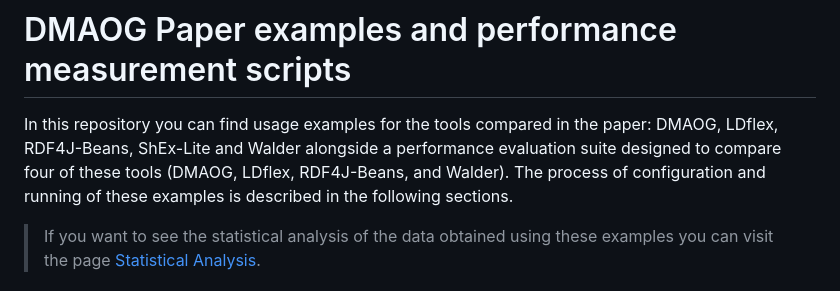
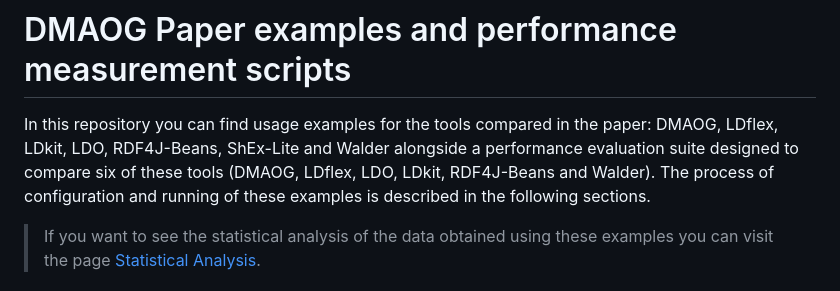
Before and after one commit to herminiogg/dmaog-paper-evaluation, a Markdown page: README.md, the part around the change. Rendered like a GitHub page.

Commit message:
Fixed an error in the README

```diff
--- a/README.md
+++ b/README.md
@@ -1,5 +1,5 @@
 # DMAOG Paper examples and performance measurement scripts
-In this repository you can find usage examples for the tools compared in the paper: DMAOG, LDflex, RDF4J-Beans, ShEx-Lite and Walder alongside a performance evaluation suite designed to compare four of these tools (DMAOG, LDflex, RDF4J-Beans, and Walder). The process of configuration and running of these examples is described in the following sections.
+In this repository you can find usage examples for the tools compared in the paper: DMAOG, LDflex, LDkit, LDO, RDF4J-Beans, ShEx-Lite and Walder alongside a performance evaluation suite designed to compare six of these tools (DMAOG, LDflex, LDO, LDkit, RDF4J-Beans and Walder). The process of configuration and running of these examples is described in the following sections.
 
 > If you want to see the statistical analysis of the data obtained using these examples you can visit the page [Statistical Analysis](StatisticalAnalysis).
 
```
